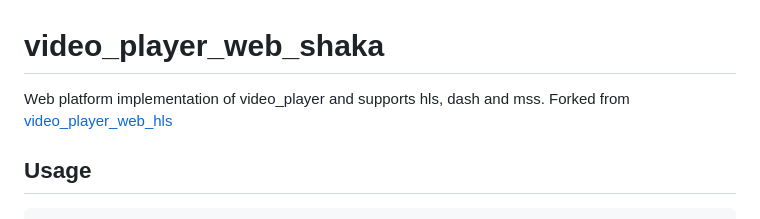
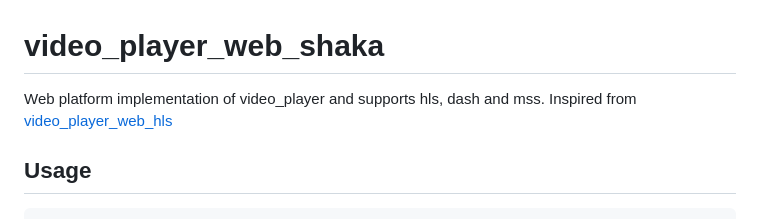
Before and after one commit to AR-CADE/video_player_web_shaka, a Markdown page: README.md, the part around one of its changes. Rendered like a GitHub page.

```diff
--- a/README.md
+++ b/README.md
@@ -1,6 +1,6 @@
 # video_player_web_shaka
 
-Web platform implementation of video_player and supports hls, dash and mss. Forked from [video_player_web_hls](https://github.com/balvinderz/video_player_web_hls)
+Web platform implementation of video_player and supports hls, dash and mss. Inspired from [video_player_web_hls](https://github.com/balvinderz/video_player_web_hls)
 
 
 
```
Also changed, not shown: other parts of README.md (+1 -1 lines).
